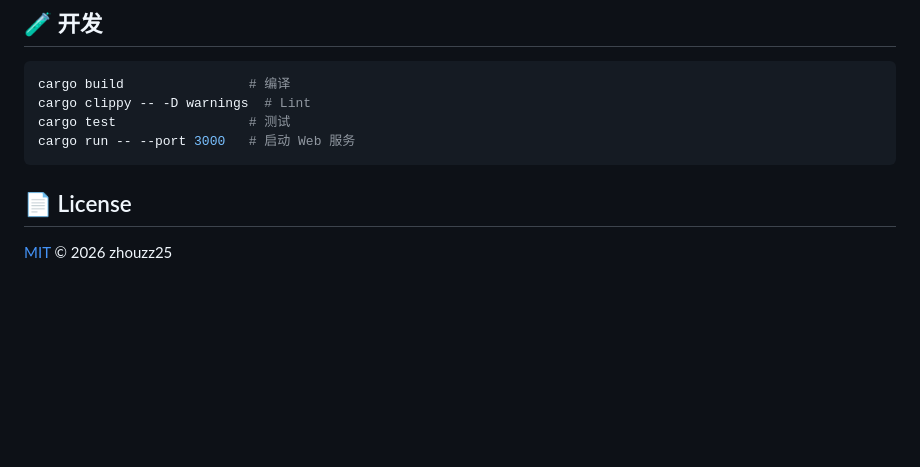
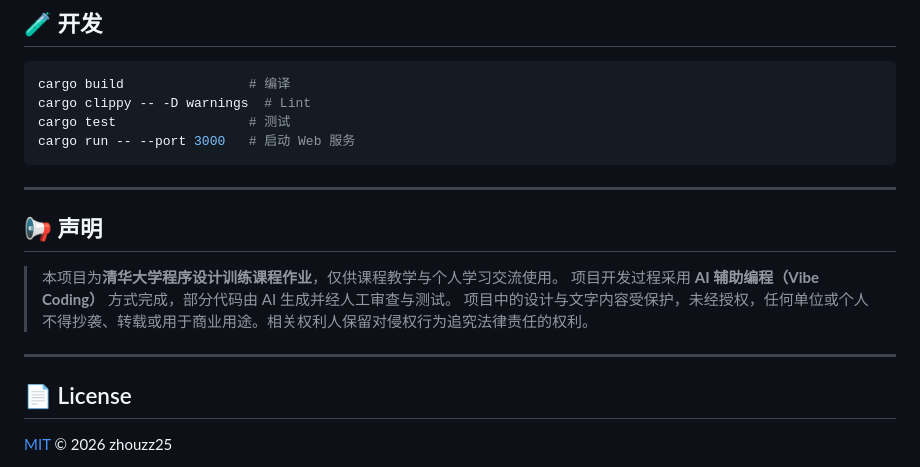
Before and after one commit to zhouzz25/draft2press, a Markdown page: README.md, the part around the change. GitHub-like rendering; blank space fills up the shorter version.

Commit message:
docs: 添加项目声明（课程背景、Vibe Coding 说明与版权声明）

````diff
--- a/README.md
+++ b/README.md
@@ -162,6 +162,16 @@ cargo test                 # 测试
 cargo run -- --port 3000   # 启动 Web 服务
 ```
 
+---
+
+## 📢 声明
+
+> 本项目为**清华大学程序设计训练课程作业**，仅供课程教学与个人学习交流使用。
+> 项目开发过程采用 **AI 辅助编程（Vibe Coding）** 方式完成，部分代码由 AI 生成并经人工审查与测试。
+> 项目中的设计与文字内容受保护，未经授权，任何单位或个人不得抄袭、转载或用于商业用途。相关权利人保留对侵权行为追究法律责任的权利。
+
+---
+
 ## 📄 License
 
 [MIT](LICENSE) © 2026 zhouzz25
````
